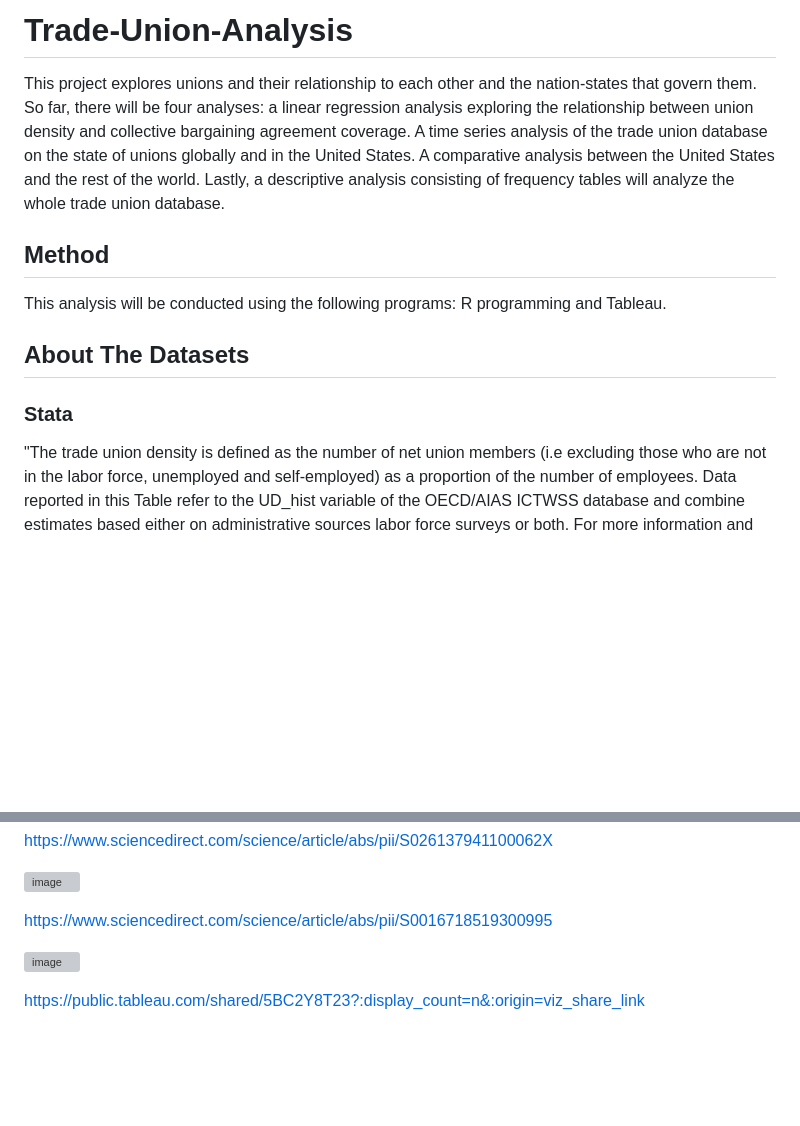
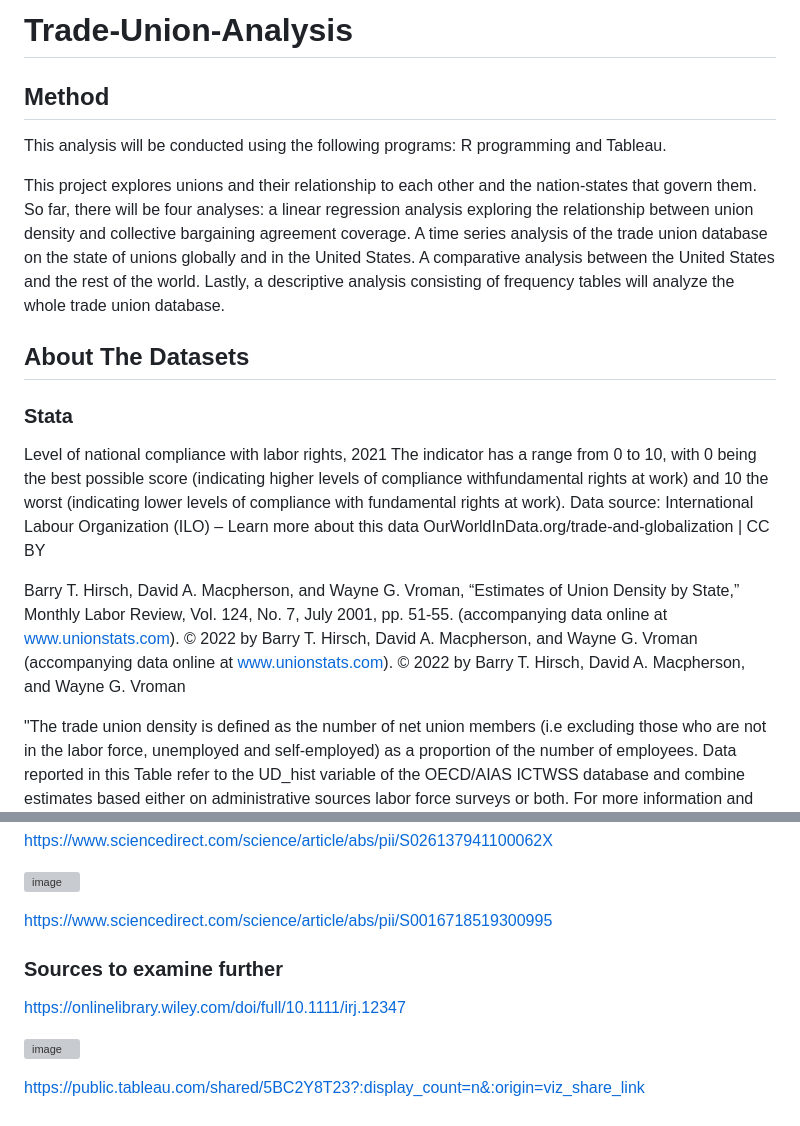
Before and after one commit to VtheRtech/Trade-Union-Analysis, a Markdown page: README.md, 2 parts joined by grey strips. GitHub-like rendering; blank space fills up the shorter version; grey boxes are pictures that could not be loaded.

```diff
--- a/README.md
+++ b/README.md
@@ -1,12 +1,29 @@
-  # Trade-Union-Analysis
-This project explores unions and their relationship to each other and the nation-states that govern them. So far, there will be four analyses: a linear regression analysis exploring the relationship between union density and collective bargaining agreement coverage. A time series analysis of the trade union database on the state of unions globally and in the United States. A comparative analysis between the United States and the rest of the world. Lastly, a descriptive analysis consisting of frequency tables will analyze the whole trade union database.
+# Trade-Union-Analysis
+
 
 ## Method
 This analysis will be conducted using the following programs: R programming and Tableau.
 
+This project explores unions and their relationship to each other and the nation-states that govern them. So far, there will be four analyses: a linear regression analysis exploring the relationship between union density and collective bargaining agreement coverage. A time series analysis of the trade union database on the state of unions globally and in the United States. A comparative analysis between the United States and the rest of the world. Lastly, a descriptive analysis consisting of frequency tables will analyze the whole trade union database.
+
 
 ## About The Datasets
 ### Stata
+
+
+Level of national compliance with labor rights, 2021
+The indicator has a range from 0 to 10, with 0 being the best possible score (indicating higher levels of compliance withfundamental rights at work) and 10 the worst (indicating lower levels of compliance with fundamental rights at work).
+Data source: International Labour Organization (ILO) – Learn more about this data
+OurWorldInData.org/trade-and-globalization | CC BY
+
+
+
+Barry T. Hirsch, David A. Macpherson, and Wayne G. Vroman, “Estimates of Union Density by State,” Monthly Labor Review, Vol. 124, No. 7, July 2001, pp. 51-55.
+  (accompanying data online at www.unionstats.com).
+  © 2022 by Barry T. Hirsch, David A. Macpherson, and Wayne G. Vroman
+    (accompanying data online at www.unionstats.com).
+© 2022 by Barry T. Hirsch, David A. Macpherson, and Wayne G. Vroman
+
 
 "The trade union density is defined as the number of net union members (i.e excluding those who are not in the labor force, unemployed and self-employed) as a proportion of the number of employees. Data reported in this Table refer to the UD_hist variable of the OECD/AIAS ICTWSS database and combine estimates based either on administrative sources labor force surveys or both. For more information and full methodology."
 
@@ -67,6 +84,10 @@ https://www.sciencedirect.com/science/article/abs/pii/S026137941100062X
 
 https://www.sciencedirect.com/science/article/abs/pii/S0016718519300995
 
+
+###  Sources to examine further
+https://onlinelibrary.wiley.com/doi/full/10.1111/irj.12347
+
 ![image](https://github.com/Unfixable47/Trade-Union-Analysis/assets/137025578/8df26e2d-e7aa-41ec-b17d-d93d5e414d9f)
 
 
```
